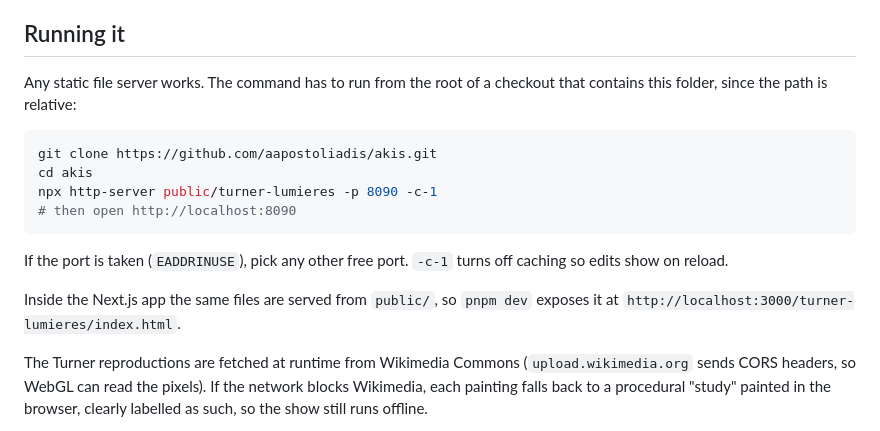
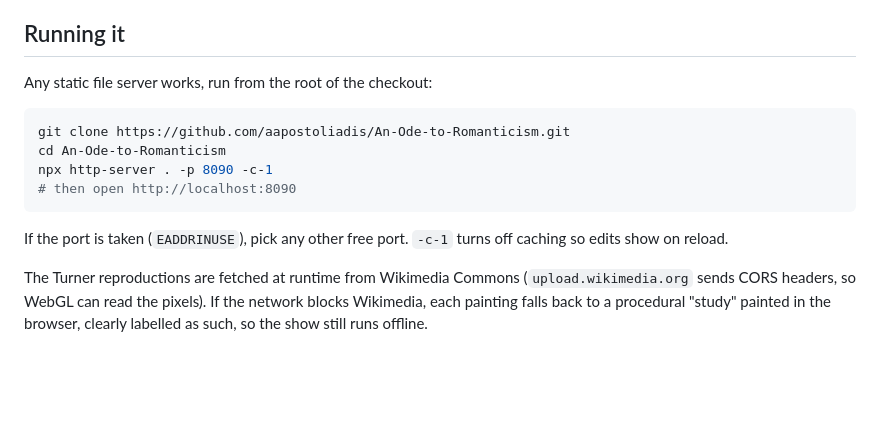
Before and after one commit to aapostoliadis/An-Ode-to-Romanticism, a Markdown page: README.md, the part around the change. Drawn GitHub-style; blank space fills up the shorter version.

Commit message:
Update the run instructions for this repository
The app now lives at the root of its own repository, so it is served
from the checkout itself.

Co-Authored-By: Claude Opus 5.5 <noreply@anthropic.com>
Claude-Session: https://claude.ai/code/session_01CARkNzkSEm114DxvS1G68X

````diff
--- a/README.md
+++ b/README.md
@@ -6,18 +6,16 @@ The painting on the wall moves the way the Van Gogh show moved: the strokes chur
 
 ## Running it
 
-Any static file server works. The command has to run from the root of a checkout that contains this folder, since the path is relative:
+Any static file server works, run from the root of the checkout:
 
 ```bash
-git clone https://github.com/aapostoliadis/akis.git
-cd akis
-npx http-server public/turner-lumieres -p 8090 -c-1
+git clone https://github.com/aapostoliadis/An-Ode-to-Romanticism.git
+cd An-Ode-to-Romanticism
+npx http-server . -p 8090 -c-1
 # then open http://localhost:8090
 ```
 
 If the port is taken (`EADDRINUSE`), pick any other free port. `-c-1` turns off caching so edits show on reload.
-
-Inside the Next.js app the same files are served from `public/`, so `pnpm dev` exposes it at `http://localhost:3000/turner-lumieres/index.html`.
 
 The Turner reproductions are fetched at runtime from Wikimedia Commons (`upload.wikimedia.org` sends CORS headers, so WebGL can read the pixels). If the network blocks Wikimedia, each painting falls back to a procedural "study" painted in the browser, clearly labelled as such, so the show still runs offline.
 
````
